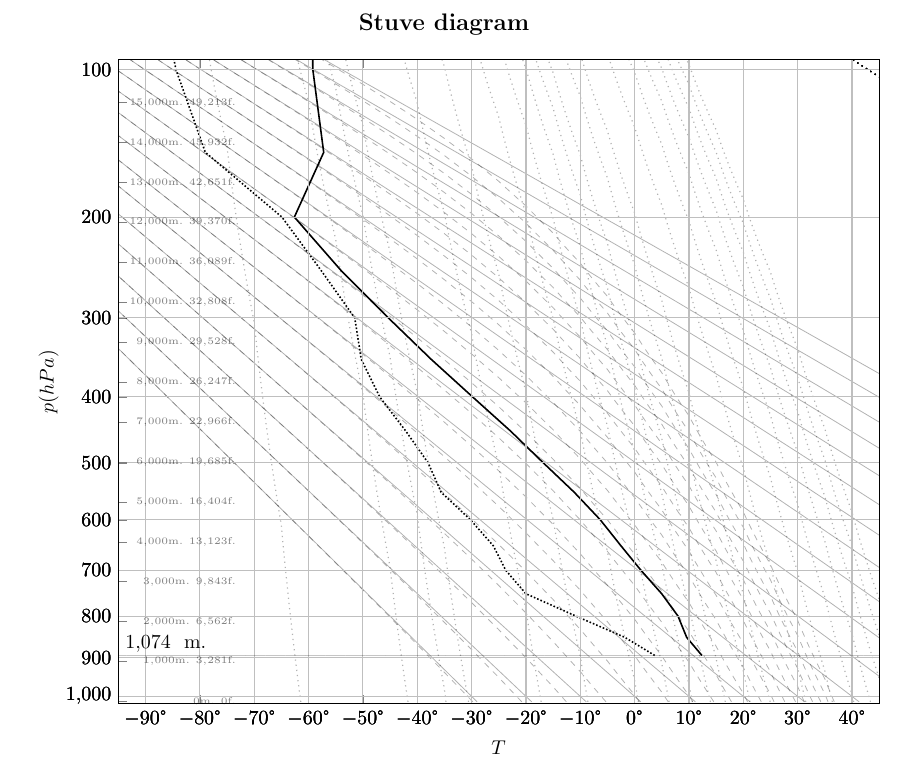
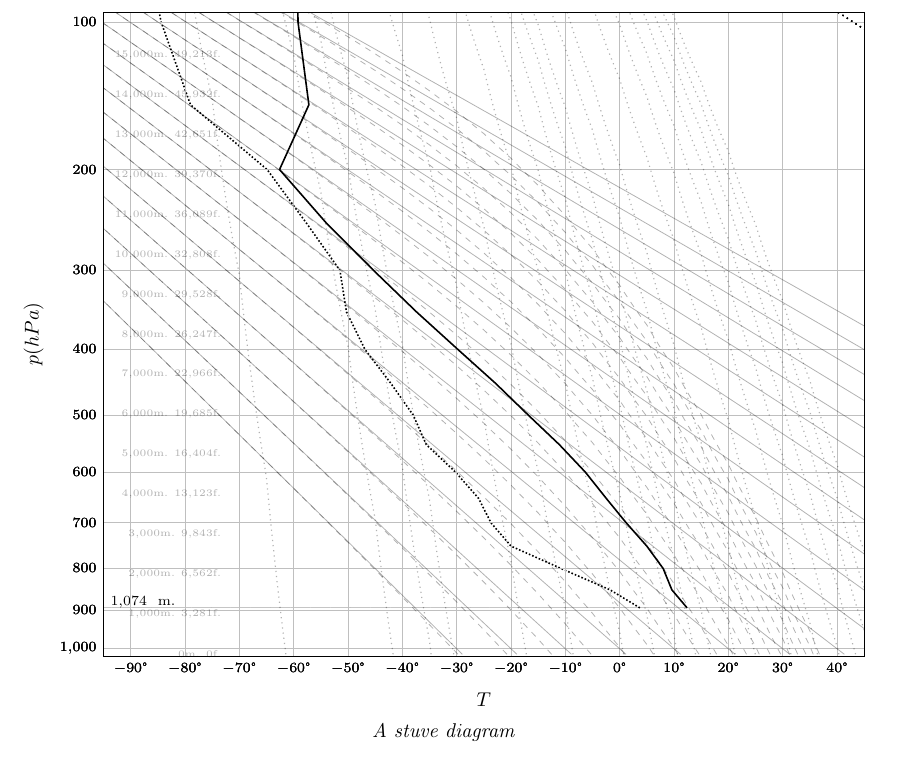
Before and after one commit to antondc/stuve-diagram, a LaTeX document (stuve.tex, which reads graphs/adiabats-axis.tex, graphs/altitude-axis.tex, graphs/plot-base-height.tex): part of the page, cut at the place of the change. Compiled offline with pdfLaTeX.

Commit message:
Create stuve macro

```diff
--- a/graphs/adiabats-axis.tex
+++ /dev/null
@@ -1,16 +0,0 @@
-\begin{axis}[
-    xmin=-95,
-    xmax=45,
-    ymin=3.668,
-    ymax=7.2219,
-    y dir=reverse,
-    ytick={100^0.2854,200^0.2854,300^0.2854,400^0.2854,500^0.2854,600^0.2854,700^0.2854,800^0.2854,900^0.2854,1000^0.2854},
-    yticklabels=\empty,
-    xticklabels=\empty,
-    xlabel=\(T\),
-    ylabel=\(p (hPa)\),
-    width=15cm,
-    axis y line*=left,
-  ]
-  \input{graphs/adiabats-lines.tex}
-\end{axis}
--- a/graphs/altitude-axis.tex
+++ /dev/null
@@ -1,17 +0,0 @@
-\begin{axis}[
-    ymin=-56,
-    ymax=16074,
-    xticklabels=\empty,
-    scaled ticks=false,
-    xtick=false,
-    yticklabel style={align=left,font=\scriptsize,/pgf/number format/fixed,text opacity=0.5,xshift=2.2cm},
-    ytick={0,1000,2000,...,15000},
-    yticklabels={0,1000,2000,...,15000},
-    yticklabel={\tiny{\pgfmathprintnumber{\tick}m. \pgfmathparse{int(round(\tick/0.3048))}\pgfmathprintnumber{\pgfmathresult}f.}},
-    width=15cm,
-    axis y line*=left,
-    fixed point arithmetic,
-    ytick align=inside,
-  ]
-  \addplot [opacity=0] coordinates { (1,0)   (1,15000)};
-\end{axis}
--- a/graphs/plot-base-height.tex
+++ /dev/null
@@ -1,33 +0,0 @@
-
-\pgfplotsset{select coords between index/.style 2 args={
-      x filter/.code={
-          \ifnum\coordindex<#1\def\pgfmathresult{}\fi
-          \ifnum\coordindex>#2\def\pgfmathresult{}\fi
-        }
-    }}
-\begin{axis}[
-    xmin=-95,
-    xmax=45,
-    ymin=95,
-    ymax=1020,
-    tick style={draw=none},
-    ytick={100,200,...,1000},
-    yticklabel style={/pgf/number format/.cd, precision=0, relative*=2},
-    y dir=reverse,
-    grid=both,
-    width=15cm,
-    y coord trafo/.code={\pgfmathparse{#1^0.286}},
-    y coord inv trafo/.code={\pgfmathparse{#1^(1/0.286)}},
-    xticklabel={\pgfmathparse{int(round(\tick))}\pgfmathprintnumber{\pgfmathresult}°},
-    fixed point arithmetic,
-    visualization depends on={value \thisrow{altitude}\as\altitude},
-    visualization depends on={value \thisrow{pressure}\as\pressure},
-  ]
-
-  % BASE HEIGHT
-  \addplot [black,dashed,select coords between index={0}{0},yshift=2mm] table [x expr={0}, y=pressure, col sep=comma] {data/sounding.csv} node [right] at (axis cs:-95,\pressure) {\pgfmathprintnumber{\altitude} \space m.};
-
-  % BASE HEIGHT LINE
-  \addplot [black,dashed,select coords between index={0}{0},yshift=-0.3mm,opacity=0.5] table [x expr={0}, y=pressure, col sep=comma] {data/sounding.csv} node {———————————————————————————————————————————————————————————————————};
-
-\end{axis}
--- a/graphs/plot-dew-point.tex
+++ /dev/null
@@ -1,21 +0,0 @@
-\begin{axis}[
-    xmin=-95,
-    xmax=45,
-    ymin=95,
-    ymax=1020,
-    tick style={draw=none},
-    ytick={100,200,...,1000},
-    yticklabel style={/pgf/number format/.cd, precision=0, relative*=2},
-    y dir=reverse,
-    xticklabel={\pgfmathparse{int(round(\tick))}\pgfmathprintnumber{\pgfmathresult}°},
-    grid=both,
-    width=15cm,
-    y coord trafo/.code={\pgfmathparse{#1^0.286}},
-    y coord inv trafo/.code={\pgfmathparse{#1^(1/0.286)}},
-    fixed point arithmetic,
-  ]
-
-  % DEW POINT
-  \addplot [thick, densely dotted] table [x=dew_point, y=pressure, col sep=comma] {data/sounding.csv};
-
-\end{axis}
--- a/graphs/plot-temperature.tex
+++ /dev/null
@@ -1,22 +0,0 @@
-\begin{axis}[
-    xmin=-95,
-    xmax=45,
-    ymin=95,
-    ymax=1020,
-    tick style={draw=none},
-    ytick={100,200,...,1000},
-    yticklabel style={/pgf/number format/.cd, precision=0, relative*=2},
-    xticklabel={\pgfmathparse{int(round(\tick))}\pgfmathprintnumber{\pgfmathresult}°},
-    y dir=reverse,
-    grid=both,
-    width=15cm,
-    y coord trafo/.code={\pgfmathparse{#1^0.286}},
-    y coord inv trafo/.code={\pgfmathparse{#1^(1/0.286)}},
-    fixed point arithmetic,
-  ]
-
-  % TEMPERATURE
-  \addplot [thick] table [x=temperature, y=pressure, col sep=comma] {data/sounding.csv};
-
-
-\end{axis}
--- a/stuve.tex
+++ b/stuve.tex
@@ -12,15 +14,4 @@
 
 \begin{document}
-\begin{center}
-  \large{ \bfseries{Stuve diagram}}
-\end{center}
-
-
-\begin{tikzpicture}
-  \input{graphs/adiabats-axis.tex}
-  \input{graphs/plot-temperature.tex}
-  \input{graphs/plot-dew-point.tex}
-  \input{graphs/plot-base-height.tex}
-  \input{graphs/altitude-axis.tex}
-\end{tikzpicture}
+\stuve{data/sounding.csv}{A stuve diagram}{15cm}
 \end{document}
```
Also changed, not shown: graphs/stuve-macro.tex (added, +121 -0 lines), stuve.pdf, stuve.tex (2 more changed lines).
